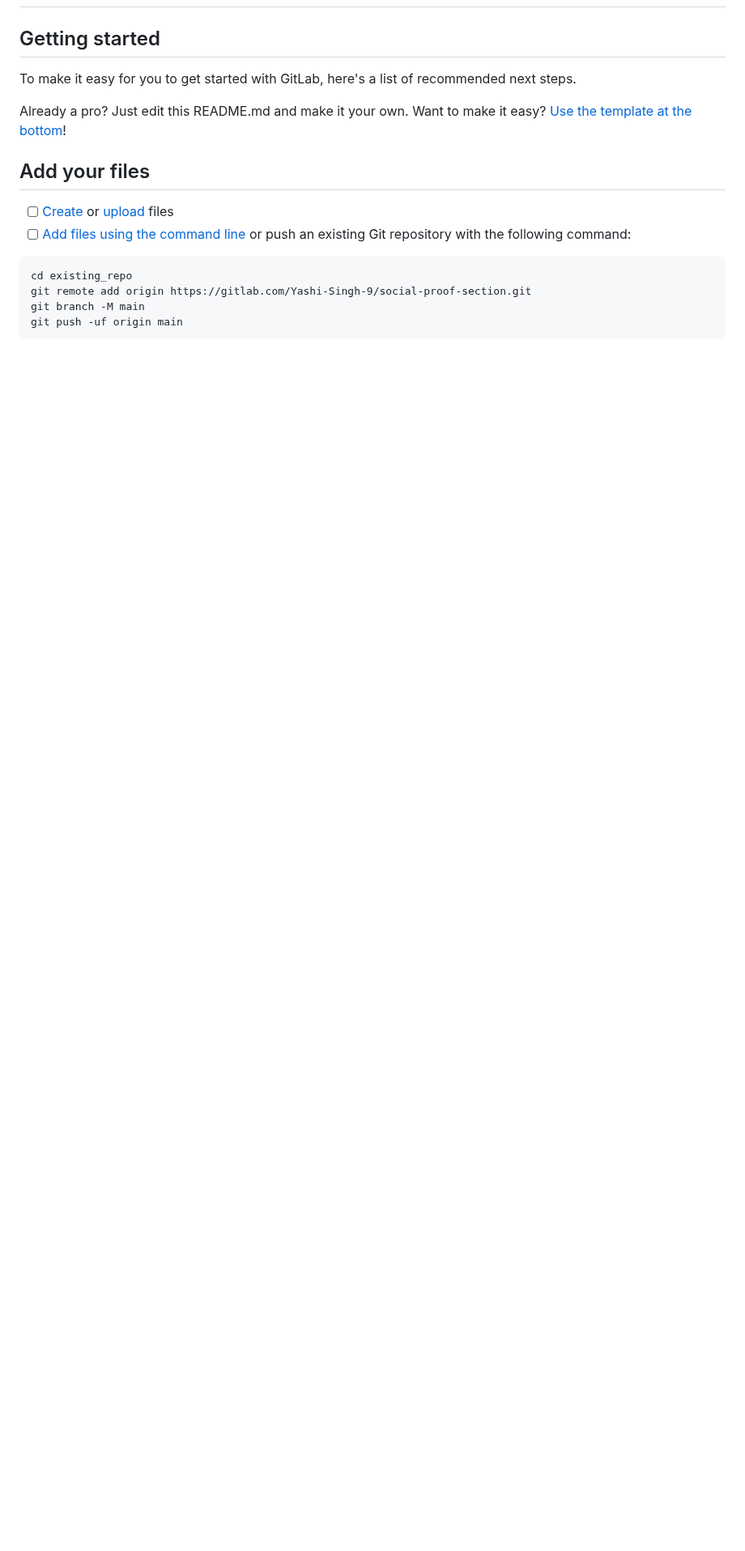
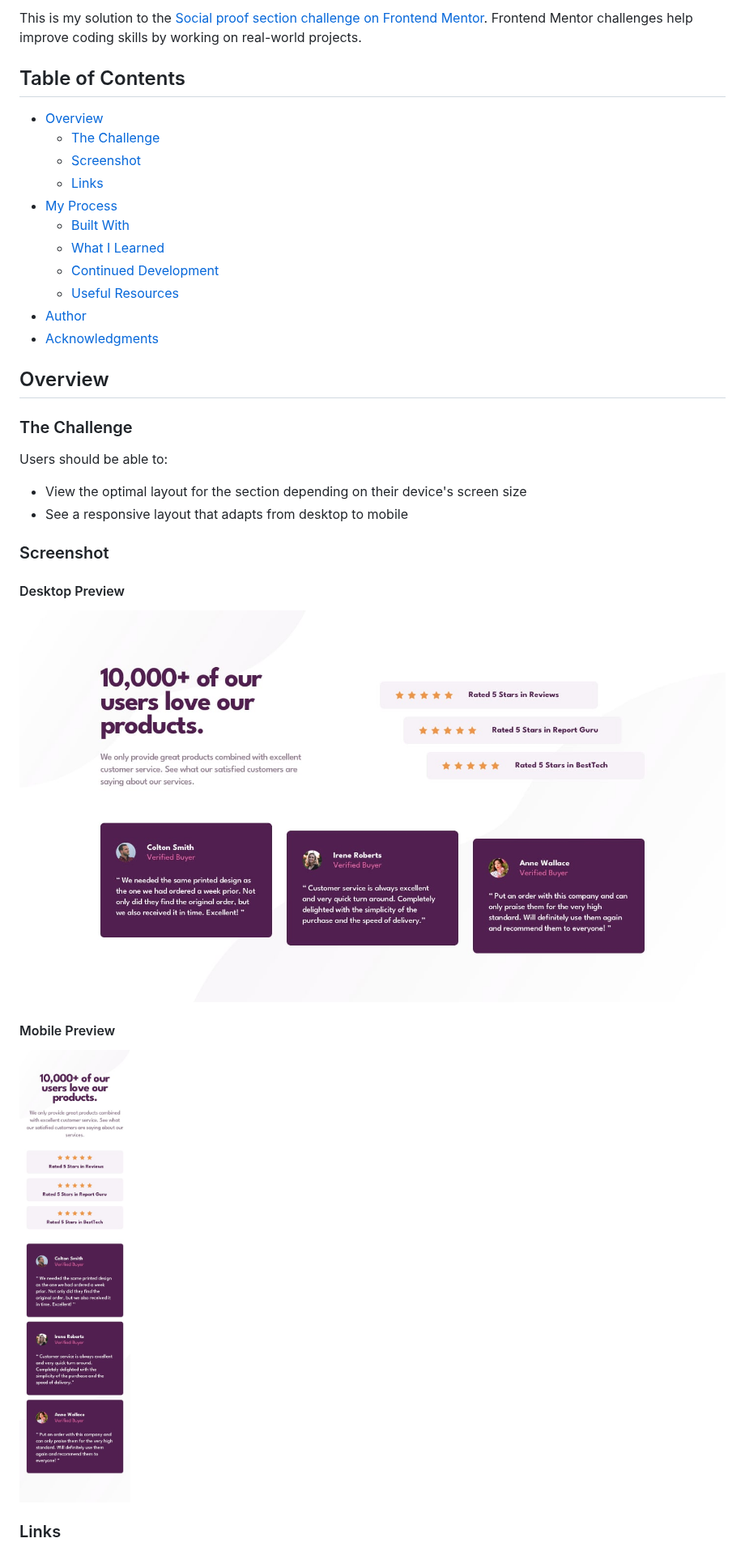
Before and after one commit to Yashi-Singh-9/Social-Proof-Section, a Markdown page: README.md, the part around one of its changes. Shown at 81% size. Drawn GitHub-style; blank space fills up the shorter version.

````diff
--- a/README.md
+++ b/README.md
@@ -3,18 +5,38 @@
 
+This is my solution to the [Social proof section challenge on Frontend Mentor](https://www.frontendmentor.io/challenges/social-proof-section-6e0qTv_bA). Frontend Mentor challenges help improve coding skills by working on real-world projects.
 
-## Getting started
+## Table of Contents
 
-To make it easy for you to get started with GitLab, here's a list of recommended next steps.
+- [Overview](#overview)
+  - [The Challenge](#the-challenge)
+  - [Screenshot](#screenshot)
+  - [Links](#links)
+- [My Process](#my-process)
+  - [Built With](#built-with)
+  - [What I Learned](#what-i-learned)
+  - [Continued Development](#continued-development)
+  - [Useful Resources](#useful-resources)
+- [Author](#author)
+- [Acknowledgments](#acknowledgments)
 
-Already a pro? Just edit this README.md and make it your own. Want to make it easy? [Use the template at the bottom](#editing-this-readme)!
+## Overview
 
-## Add your files
+### The Challenge
 
-- [ ] [Create](https://docs.gitlab.com/ee/user/project/repository/web_editor.html#create-a-file) or [upload](https://docs.gitlab.com/ee/user/project/repository/web_editor.html#upload-a-file) files
-- [ ] [Add files using the command line](https://docs.gitlab.com/ee/gitlab-basics/add-file.html#add-a-file-using-the-command-line) or push an existing Git repository with the following command:
+Users should be able to:
 
-```
-cd existing_repo
-git remote add origin https://gitlab.com/Yashi-Singh-9/social-proof-section.git
-git branch -M main
-git push -uf origin main
+- View the optimal layout for the section depending on their device's screen size
+- See a responsive layout that adapts from desktop to mobile
+
+### Screenshot
+
+#### Desktop Preview
+
+![Social Proof Section Screenshot](design/desktop-design.jpg)
+
+#### Mobile Preview
+
+![Social Proof Section Screenshot](design/mobile-design.jpg)
+
+### Links
+
````
Also changed, not shown: other parts of README.md (+42 -63 lines).
